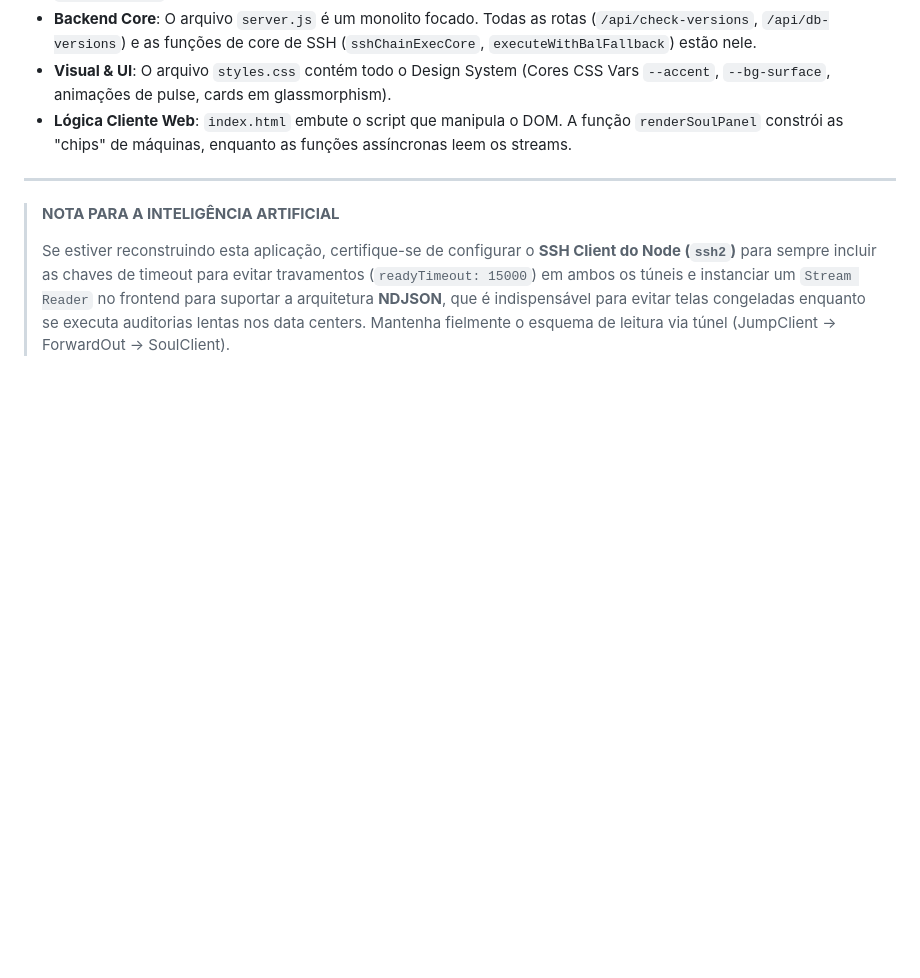
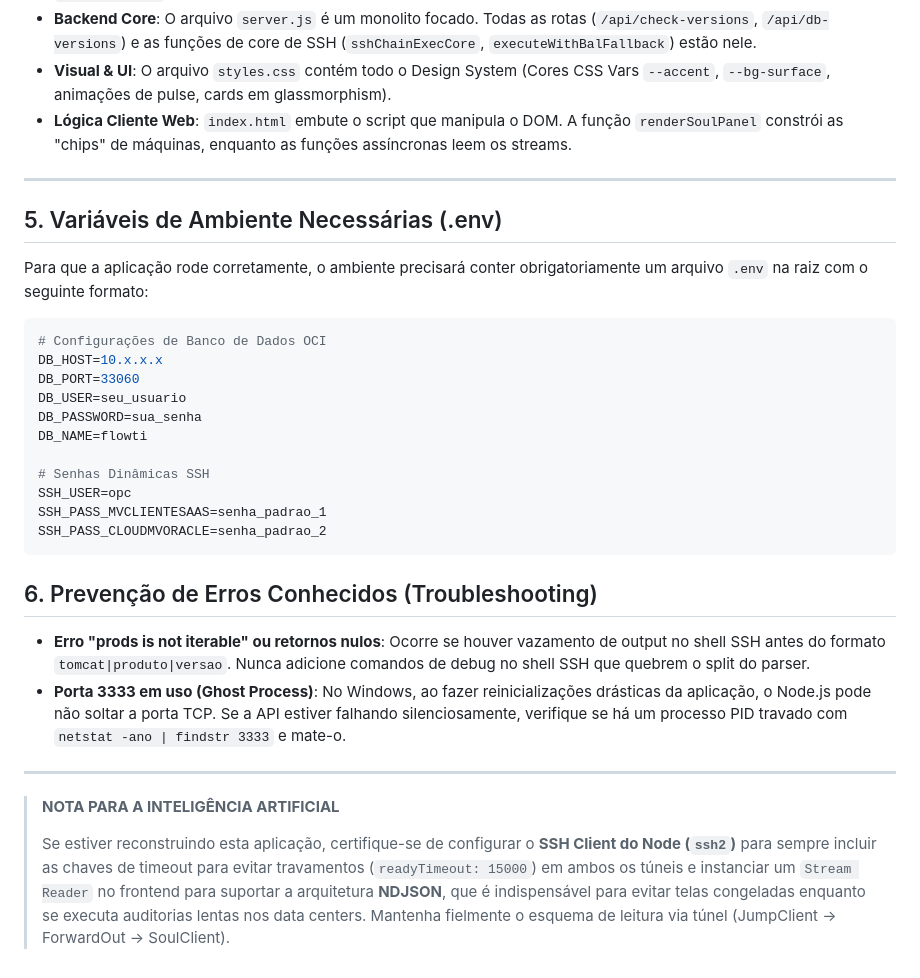
Before and after one commit to jordanalbuquerque05/flowti-equalizer, a Markdown page: Versao_estavel_13-08-2026.md, the part around the change. Rendered like a GitHub page; blank space fills up the shorter version.

Commit message:
docs: adiciona estrutura do .env e troubleshooting ao blueprint

````diff
--- a/Versao_estavel_13-08-2026.md
+++ b/Versao_estavel_13-08-2026.md
@@ -82,6 +82,31 @@ O painel foi construído no formato "Dashboard" lateral com painéis centrais di
 
 ---
 
+## 5. Variáveis de Ambiente Necessárias (.env)
+
+Para que a aplicação rode corretamente, o ambiente precisará conter obrigatoriamente um arquivo `.env` na raiz com o seguinte formato:
+
+```env
+# Configurações de Banco de Dados OCI
+DB_HOST=10.x.x.x
+DB_PORT=33060
+DB_USER=seu_usuario
+DB_PASSWORD=sua_senha
+DB_NAME=flowti
+
+# Senhas Dinâmicas SSH
+SSH_USER=opc
+SSH_PASS_MVCLIENTESAAS=senha_padrao_1
+SSH_PASS_CLOUDMVORACLE=senha_padrao_2
+```
+
+## 6. Prevenção de Erros Conhecidos (Troubleshooting)
+
+- **Erro "prods is not iterable" ou retornos nulos**: Ocorre se houver vazamento de output no shell SSH antes do formato `tomcat|produto|versao`. Nunca adicione comandos de debug no shell SSH que quebrem o split do parser.
+- **Porta 3333 em uso (Ghost Process)**: No Windows, ao fazer reinicializações drásticas da aplicação, o Node.js pode não soltar a porta TCP. Se a API estiver falhando silenciosamente, verifique se há um processo PID travado com `netstat -ano | findstr 3333` e mate-o.
+
+---
+
 > **NOTA PARA A INTELIGÊNCIA ARTIFICIAL**
 >
 > Se estiver reconstruindo esta aplicação, certifique-se de configurar o **SSH Client do Node (`ssh2`)** para sempre incluir as chaves de timeout para evitar travamentos (`readyTimeout: 15000`) em ambos os túneis e instanciar um `Stream Reader` no frontend para suportar a arquitetura **NDJSON**, que é indispensável para evitar telas congeladas enquanto se executa auditorias lentas nos data centers. Mantenha fielmente o esquema de leitura via túnel (JumpClient -> ForwardOut -> SoulClient).
````
